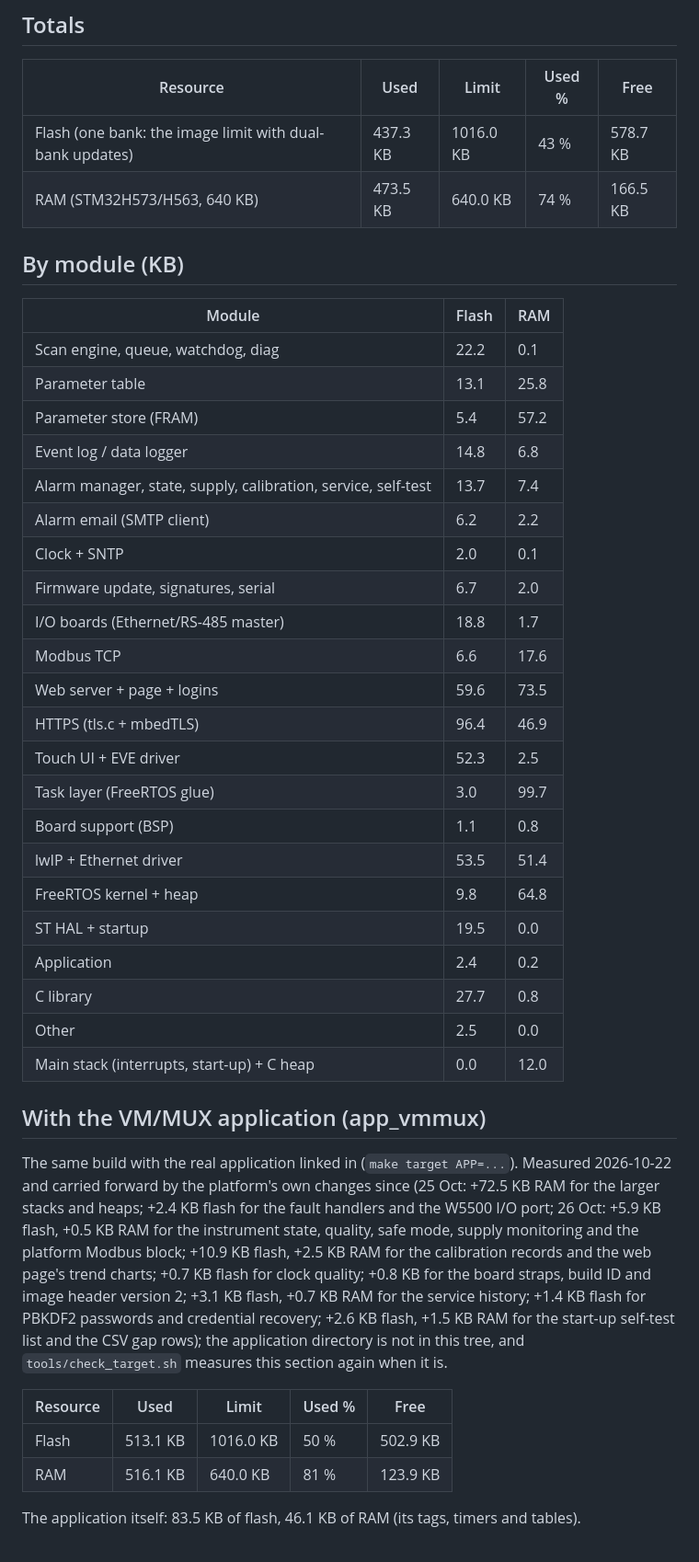
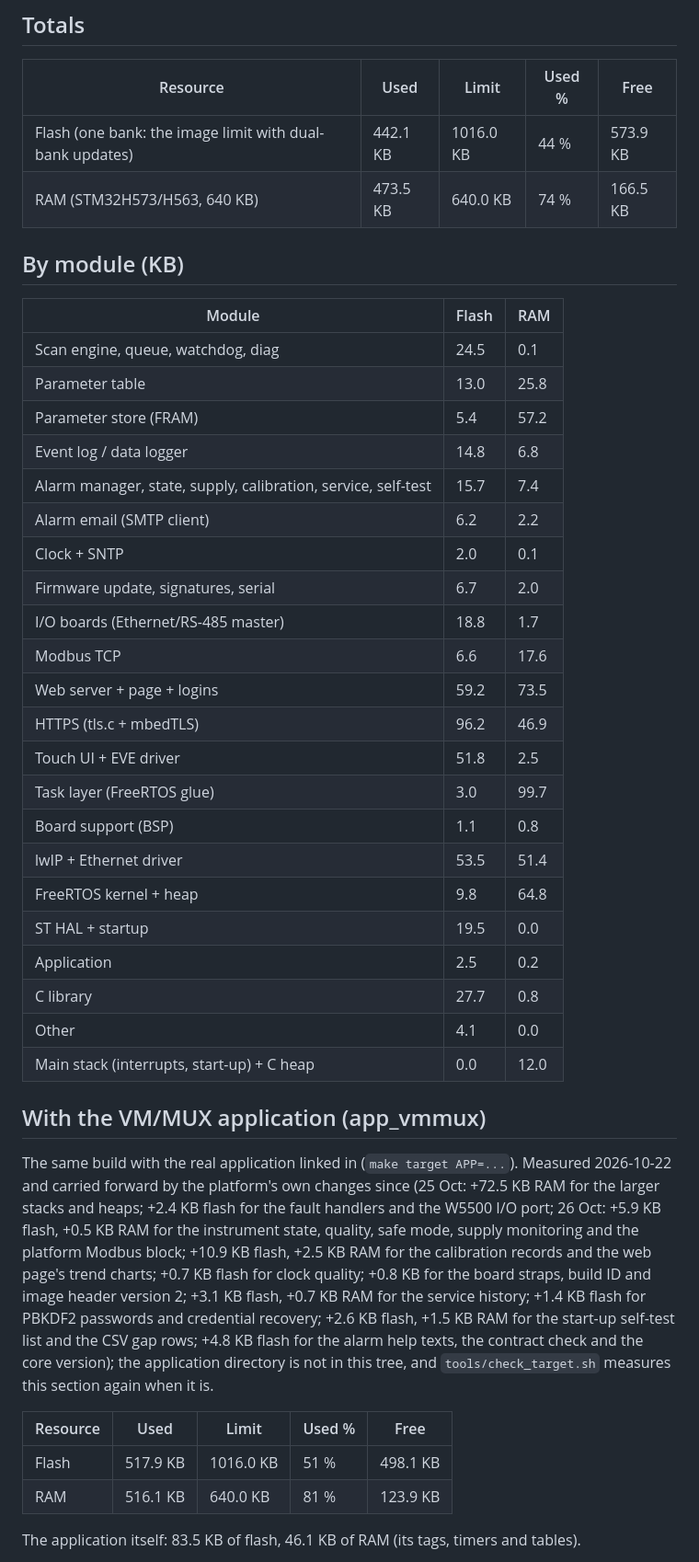
Before and after one commit to EnviroDevelo/cems-platform, a Markdown page: docs/MEMORY.md, the part around the change. Shown at 92% size. GitHub-like rendering.

```diff
--- a/docs/MEMORY.md
+++ b/docs/MEMORY.md
@@ -8,43 +8,43 @@ module, and before choosing hardware. Last run: 2026-10-26.
 
 | Resource | Used | Limit | Used % | Free |
 |---|---|---|---|---|
-| Flash (one bank: the image limit with dual-bank updates) | 437.3 KB | 1016.0 KB | 43 % | 578.7 KB |
+| Flash (one bank: the image limit with dual-bank updates) | 442.1 KB | 1016.0 KB | 44 % | 573.9 KB |
 | RAM (STM32H573/H563, 640 KB) | 473.5 KB | 640.0 KB | 74 % | 166.5 KB |
 
 ## By module (KB)
 
 | Module | Flash | RAM |
 |---|---|---|
-| Scan engine, queue, watchdog, diag | 22.2 | 0.1 |
-| Parameter table | 13.1 | 25.8 |
+| Scan engine, queue, watchdog, diag | 24.5 | 0.1 |
+| Parameter table | 13.0 | 25.8 |
 | Parameter store (FRAM) | 5.4 | 57.2 |
 | Event log / data logger | 14.8 | 6.8 |
-| Alarm manager, state, supply, calibration, service, self-test | 13.7 | 7.4 |
+| Alarm manager, state, supply, calibration, service, self-test | 15.7 | 7.4 |
 | Alarm email (SMTP client) | 6.2 | 2.2 |
 | Clock + SNTP | 2.0 | 0.1 |
 | Firmware update, signatures, serial | 6.7 | 2.0 |
 | I/O boards (Ethernet/RS-485 master) | 18.8 | 1.7 |
 | Modbus TCP | 6.6 | 17.6 |
-| Web server + page + logins | 59.6 | 73.5 |
-| HTTPS (tls.c + mbedTLS) | 96.4 | 46.9 |
-| Touch UI + EVE driver | 52.3 | 2.5 |
+| Web server + page + logins | 59.2 | 73.5 |
+| HTTPS (tls.c + mbedTLS) | 96.2 | 46.9 |
+| Touch UI + EVE driver | 51.8 | 2.5 |
 | Task layer (FreeRTOS glue) | 3.0 | 99.7 |
 | Board support (BSP) | 1.1 | 0.8 |
 | lwIP + Ethernet driver | 53.5 | 51.4 |
 | FreeRTOS kernel + heap | 9.8 | 64.8 |
 | ST HAL + startup | 19.5 | 0.0 |
-| Application | 2.4 | 0.2 |
+| Application | 2.5 | 0.2 |
 | C library | 27.7 | 0.8 |
-| Other | 2.5 | 0.0 |
+| Other | 4.1 | 0.0 |
 | Main stack (interrupts, start-up) + C heap | 0.0 | 12.0 |
 
 ## With the VM/MUX application (app_vmmux)
 
-The same build with the real application linked in (`make target APP=...`). Measured 2026-10-22 and carried forward by the platform's own changes since (25 Oct: +72.5 KB RAM for the larger stacks and heaps; +2.4 KB flash for the fault handlers and the W5500 I/O port; 26 Oct: +5.9 KB flash, +0.5 KB RAM for the instrument state, quality, safe mode, supply monitoring and the platform Modbus block; +10.9 KB flash, +2.5 KB RAM for the calibration records and the web page's trend charts; +0.7 KB flash for clock quality; +0.8 KB for the board straps, build ID and image header version 2; +3.1 KB flash, +0.7 KB RAM for the service history; +1.4 KB flash for PBKDF2 passwords and credential recovery; +2.6 KB flash, +1.5 KB RAM for the start-up self-test list and the CSV gap rows); the application directory is not in this tree, and `tools/check_target.sh` measures this section again when it is.
+The same build with the real application linked in (`make target APP=...`). Measured 2026-10-22 and carried forward by the platform's own changes since (25 Oct: +72.5 KB RAM for the larger stacks and heaps; +2.4 KB flash for the fault handlers and the W5500 I/O port; 26 Oct: +5.9 KB flash, +0.5 KB RAM for the instrument state, quality, safe mode, supply monitoring and the platform Modbus block; +10.9 KB flash, +2.5 KB RAM for the calibration records and the web page's trend charts; +0.7 KB flash for clock quality; +0.8 KB for the board straps, build ID and image header version 2; +3.1 KB flash, +0.7 KB RAM for the service history; +1.4 KB flash for PBKDF2 passwords and credential recovery; +2.6 KB flash, +1.5 KB RAM for the start-up self-test list and the CSV gap rows; +4.8 KB flash for the alarm help texts, the contract check and the core version); the application directory is not in this tree, and `tools/check_target.sh` measures this section again when it is.
 
 | Resource | Used | Limit | Used % | Free |
 |---|---|---|---|---|
-| Flash | 513.1 KB | 1016.0 KB | 50 % | 502.9 KB |
+| Flash | 517.9 KB | 1016.0 KB | 51 % | 498.1 KB |
 | RAM | 516.1 KB | 640.0 KB | 81 % | 123.9 KB |
 
 The application itself: 83.5 KB of flash, 46.1 KB of RAM (its tags, timers and tables).
```
Also changed, not shown: docs/INSTRUMENT_PLATFORM_SPEC.md (+8 -0 lines).
